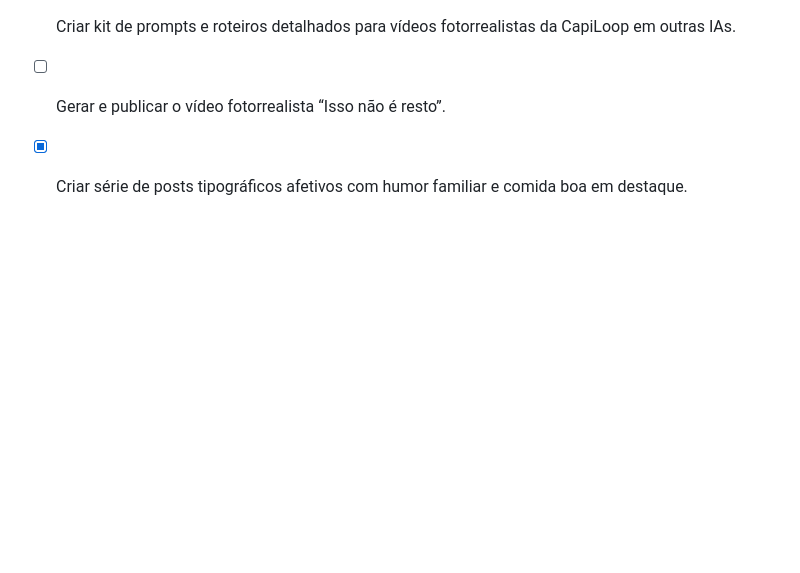
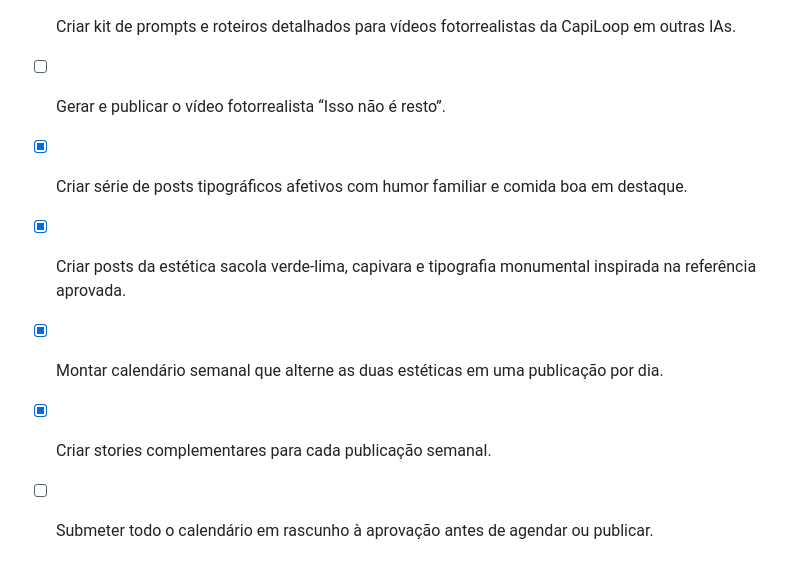
Before and after one commit to claytonwpolatiusa-cmyk/capiloop-app, a Markdown page: todo.md, the part around the change. Rendered like a GitHub page; blank space fills up the shorter version.

```diff
--- a/todo.md
+++ b/todo.md
@@ -148,3 +148,7 @@
 - [x] Criar kit de prompts e roteiros detalhados para vídeos fotorrealistas da CapiLoop em outras IAs.
 - [ ] Gerar e publicar o vídeo fotorrealista “Isso não é resto”.
 - [x] Criar série de posts tipográficos afetivos com humor familiar e comida boa em destaque.
+- [x] Criar posts da estética sacola verde-lima, capivara e tipografia monumental inspirada na referência aprovada.
+- [x] Montar calendário semanal que alterne as duas estéticas em uma publicação por dia.
+- [x] Criar stories complementares para cada publicação semanal.
+- [ ] Submeter todo o calendário em rascunho à aprovação antes de agendar ou publicar.
```
Also changed, not shown: docs/INSTAGRAM_CALENDARIO_SEMANA_ALTERNADA.md (added, +112 -0 lines).
